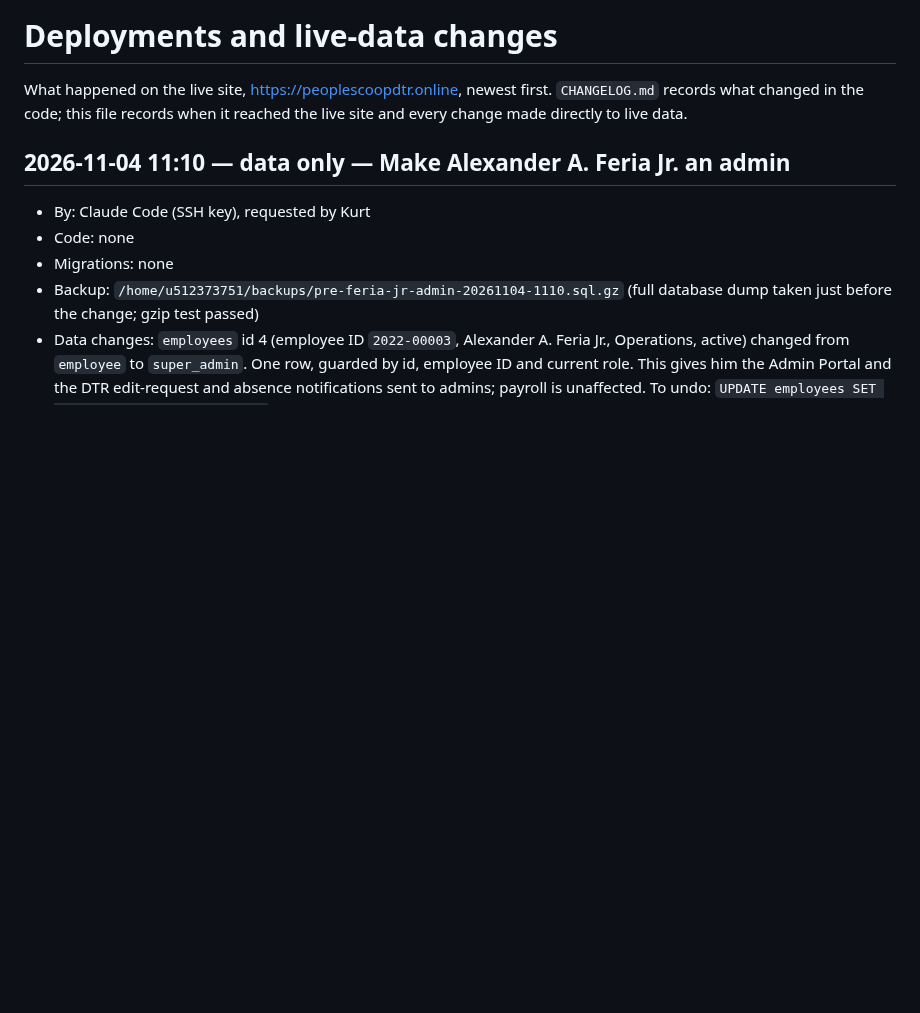
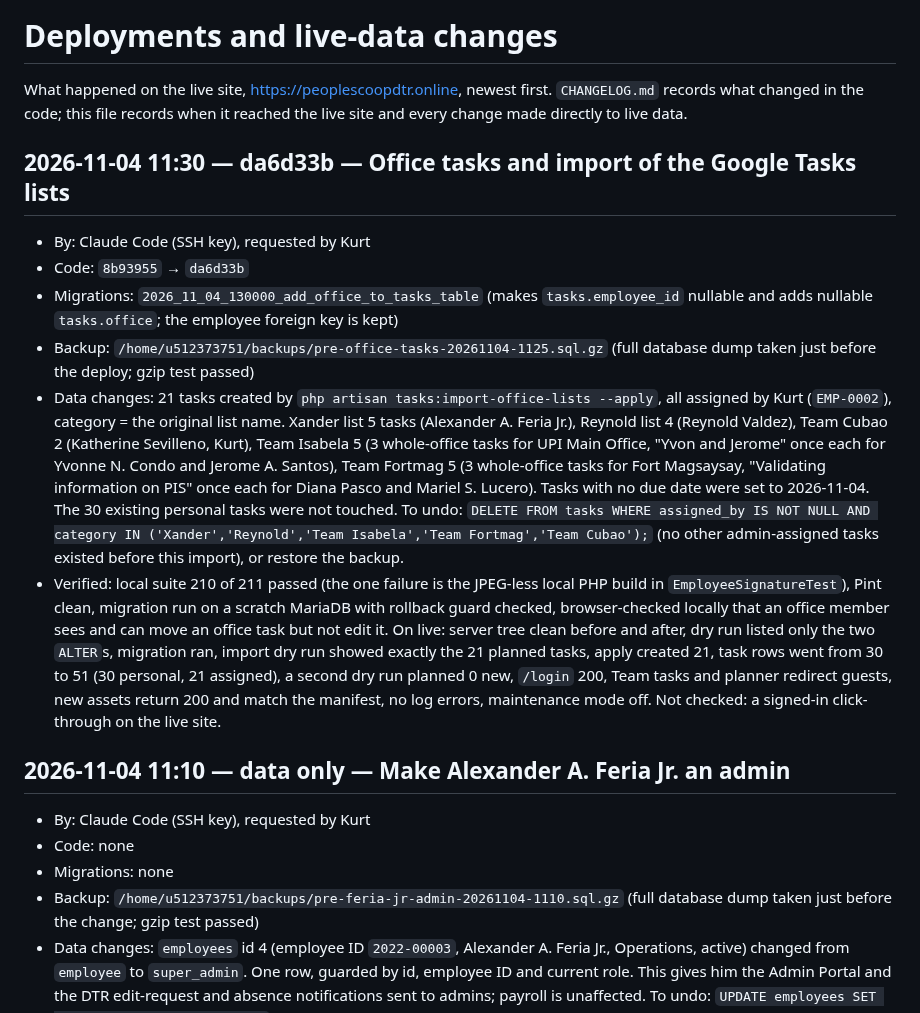
Before and after one commit to aokisan0924/pmpc-mngnt-system, a Markdown page: DEPLOYMENTS.md, the part around the change. GitHub-like rendering; blank space fills up the shorter version.

Commit message:
docs(deploy): log office tasks release and task list import
Co-Authored-By: Claude Sonnet 5.5 <noreply@anthropic.com>

```diff
--- a/DEPLOYMENTS.md
+++ b/DEPLOYMENTS.md
@@ -1,6 +1,14 @@
 # Deployments and live-data changes
 
 What happened on the live site, https://peoplescoopdtr.online, newest first. `CHANGELOG.md` records what changed in the code; this file records when it reached the live site and every change made directly to live data.
+
+## 2026-11-04 11:30 — da6d33b — Office tasks and import of the Google Tasks lists
+- By: Claude Code (SSH key), requested by Kurt
+- Code: `8b93955` → `da6d33b`
+- Migrations: `2026_11_04_130000_add_office_to_tasks_table` (makes `tasks.employee_id` nullable and adds nullable `tasks.office`; the employee foreign key is kept)
+- Backup: `/home/u512373751/backups/pre-office-tasks-20261104-1125.sql.gz` (full database dump taken just before the deploy; gzip test passed)
+- Data changes: 21 tasks created by `php artisan tasks:import-office-lists --apply`, all assigned by Kurt (`EMP-0002`), category = the original list name. Xander list 5 tasks (Alexander A. Feria Jr.), Reynold list 4 (Reynold Valdez), Team Cubao 2 (Katherine Sevilleno, Kurt), Team Isabela 5 (3 whole-office tasks for UPI Main Office, "Yvon and Jerome" once each for Yvonne N. Condo and Jerome A. Santos), Team Fortmag 5 (3 whole-office tasks for Fort Magsaysay, "Validating information on PIS" once each for Diana Pasco and Mariel S. Lucero). Tasks with no due date were set to 2026-11-04. The 30 existing personal tasks were not touched. To undo: `DELETE FROM tasks WHERE assigned_by IS NOT NULL AND category IN ('Xander','Reynold','Team Isabela','Team Fortmag','Team Cubao');` (no other admin-assigned tasks existed before this import), or restore the backup.
+- Verified: local suite 210 of 211 passed (the one failure is the JPEG-less local PHP build in `EmployeeSignatureTest`), Pint clean, migration run on a scratch MariaDB with rollback guard checked, browser-checked locally that an office member sees and can move an office task but not edit it. On live: server tree clean before and after, dry run listed only the two `ALTER`s, migration ran, import dry run showed exactly the 21 planned tasks, apply created 21, task rows went from 30 to 51 (30 personal, 21 assigned), a second dry run planned 0 new, `/login` 200, Team tasks and planner redirect guests, new assets return 200 and match the manifest, no log errors, maintenance mode off. Not checked: a signed-in click-through on the live site.
 
 ## 2026-11-04 11:10 — data only — Make Alexander A. Feria Jr. an admin
 - By: Claude Code (SSH key), requested by Kurt
```
